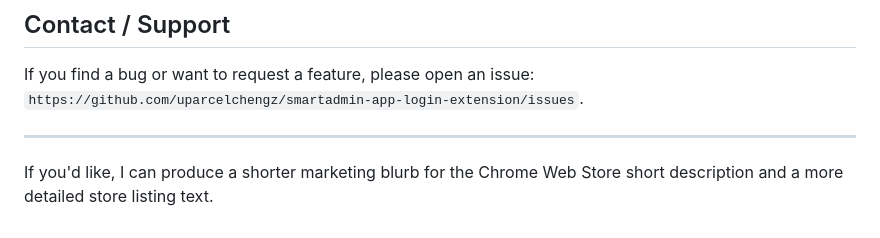
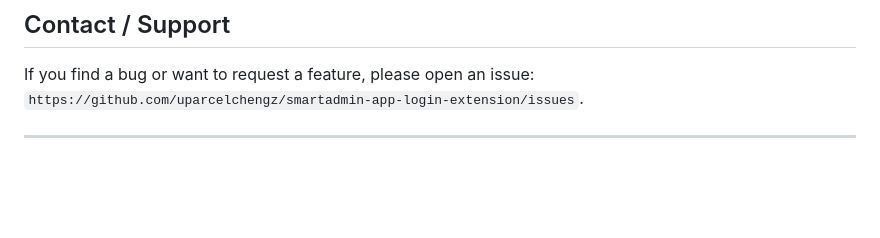
Before and after one commit to uparcelchengz/smartadmin-app-login-extension, a Markdown page: README.md, the part around the change. GitHub-like rendering; blank space fills up the shorter version.

```diff
--- a/README.md
+++ b/README.md
@@ -103,5 +103,3 @@ This project is released under the **MIT License** — see the `LICENSE` file fo
 If you find a bug or want to request a feature, please open an issue: `https://github.com/uparcelchengz/smartadmin-app-login-extension/issues`.
 
 ---
-
-If you'd like, I can produce a shorter marketing blurb for the Chrome Web Store short description and a more detailed store listing text.
```
